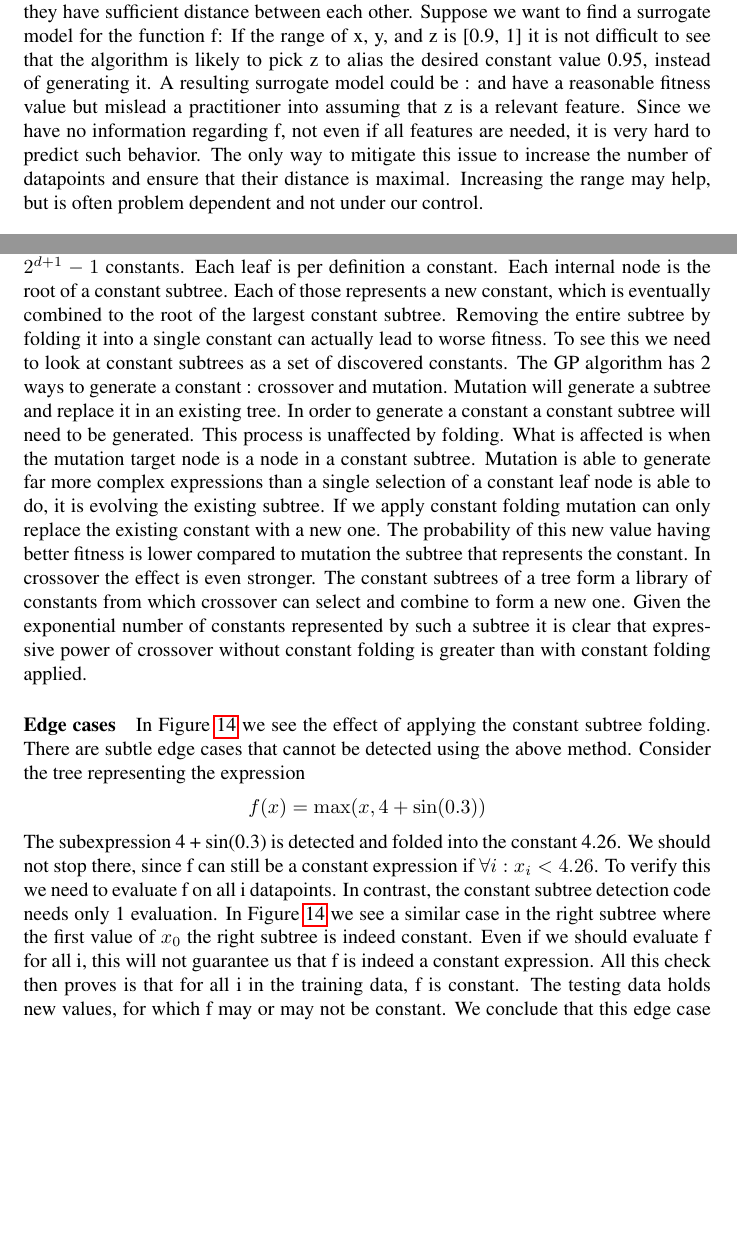
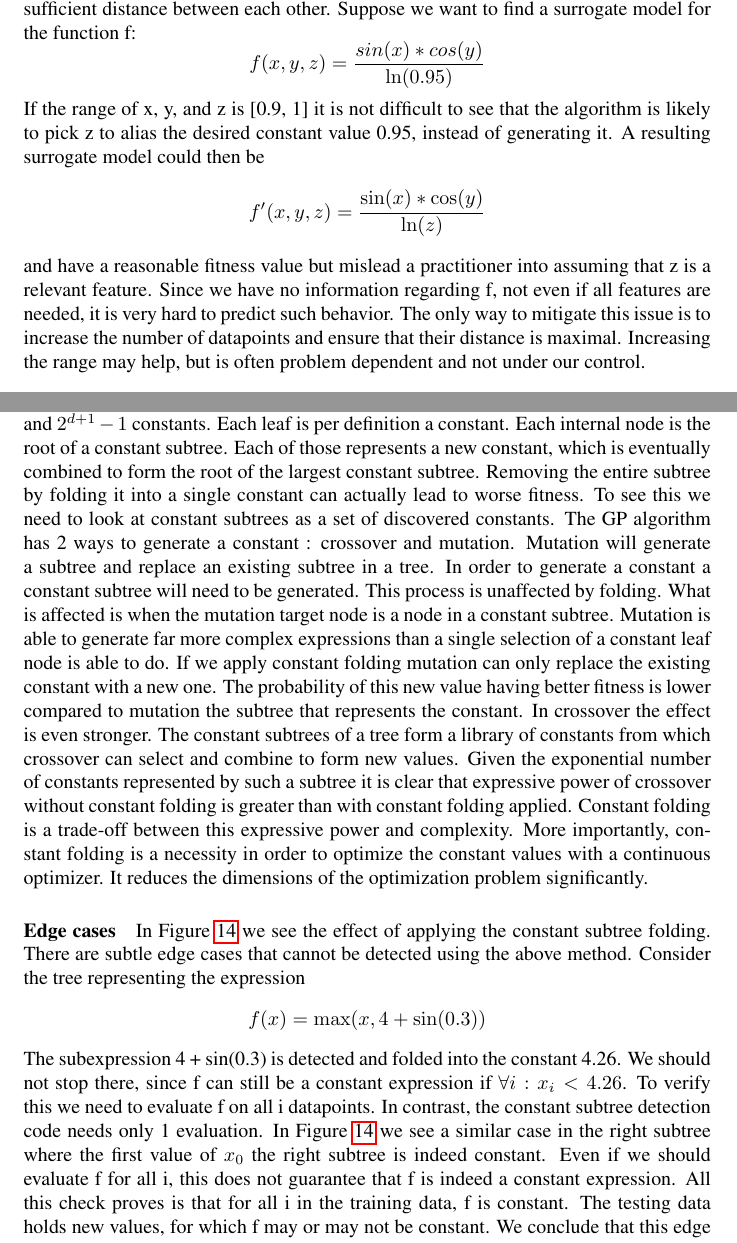
Before and after one commit to bencardoen/CSRM, a LaTeX thesis (thesis/hybrid/document.tex, which reads thesis/hybrid/constantoptimization.tex): two parts of pages 48 and 50 of 113 before the commit and two parts of pages 48 and 50 of 112 after it, joined at a grey line, cut so that both start at the same text, the shorter picture padded with empty space. Compiled offline with pdfLaTeX.

Commit message:
Revise ctopt v2
Signed-off-by: Ben Cardoen <bencardoen@gmail.com>

```diff
--- a/thesis/hybrid/constantoptimization.tex
+++ b/thesis/hybrid/constantoptimization.tex
@@ -25,14 +25,14 @@ It is still possible to create constant expressions by applying mutation and cro
 
 \paragraph{Constant aliasing}
 When we run the SR tool we do not know in advance which of our features influences the expected output. It is possible that some features have little or no effect whatsoever. If we have a feature z that has no effect on Y it is possible that, when the number of datapoints is low, the SR tool will start to use the values of z as a library of constant values. This unintended usage of z as a constant should be avoided at all costs as it will lead to a misleading surrogate model. In order to prevent this from occurring the values for any feature should be distinct and sampled so that they have sufficient distance between each other. Suppose we want to find a surrogate model for the function f:
-%\[
-%f(x, y, z) =\frac{sin(x) * cos(y)}{\ln(0.95)}
-%\]
-If the range of x, y, and z is [0.9, 1] it is not difficult to see that the algorithm is likely to pick z to alias the desired constant value 0.95, instead of generating it. A resulting surrogate model could be :
-%\[
-%f'(x, y, z) =\frac{\sin(x) * \cos(y)}{\ln(z)}
-%\]
-and have a reasonable fitness value but mislead a practitioner into assuming that z is a relevant feature. Since we have no information regarding f, not even if all features are needed, it is very hard to predict such behavior. The only way to mitigate this issue to increase the number of datapoints and ensure that their distance is maximal. Increasing the range may help, but is often problem dependent and not under our control.
+\[
+f(x, y, z) =\frac{sin(x) * cos(y)}{\ln(0.95)}
+\]
+If the range of x, y, and z is [0.9, 1] it is not difficult to see that the algorithm is likely to pick z to alias the desired constant value 0.95, instead of generating it. A resulting surrogate model could then be
+\[
+f'(x, y, z) =\frac{\sin(x) * \cos(y)}{\ln(z)}
+\]
+and have a reasonable fitness value but mislead a practitioner into assuming that z is a relevant feature. Since we have no information regarding f, not even if all features are needed, it is very hard to predict such behavior. The only way to mitigate this issue is to increase the number of datapoints and ensure that their distance is maximal. Increasing the range may help, but is often problem dependent and not under our control.
 
 \subsubsection{Folding}\label{secconstfolding}
 
@@ -44,7 +44,7 @@ There is a counterargument to be made here: parts of a constant subtree can help
 We can use a depth sensitive objective function to try to mitigate this effect, but a more direct approach is replacing the subtrees.
 Using the previous constant expression detection technique we can collect all constant subtrees from a tree. We evaluate each subtree, and replace it with the constant value it represents.
 Constant folding requires an O(n) detection check, since the entire tree needs to be traversed. The folding operation itself is at worst O(n), if the entire tree is constant.
-% TODO subfigure
+
 \begin{figure}
     \centering
     \includegraphics[width=\textwidth,height=\textheight,keepaspectratio]{figures/prefold.png}
@@ -58,9 +58,8 @@ Constant folding requires an O(n) detection check, since the entire tree needs t
     \label{fig:postfold}
 \end{figure}
 \subparagraph{Analysis}
-This leads to savings in nodes and possibly a reduction in depth. These savings can have an effect on the convergence as well. Mutation and crossover will no longer operate on constant subtrees, and the iterations and place in the tree that becomes available can be used to improve the fitness of the tree. These two advantages are intuitive and expected. There is also a counterintuitive disadvantage to constant folding. A constant subtree is the algorithm's attempt at evolving a single constant. In constant folding we assume that the subtree only holds the information needed to represent this single constant, and therefore is more efficiently represented by that single constant. This is not true. A constant subtree with depth d represents between d and $2^{d+1}-1$ constants. Each leaf is per definition a constant. Each internal node is the root of a constant subtree. Each of those represents a new constant, which is eventually combined to the root of the largest constant subtree. Removing the entire subtree by folding it into a single constant can actually lead to worse fitness. To see this we need to look at constant subtrees as a set of discovered constants. The GP algorithm has 2 ways to generate a constant : crossover and mutation. Mutation will generate a subtree and replace it in an existing tree. In order to generate a constant a constant subtree will need to be generated. This process is unaffected by folding. What is affected is when the mutation target node is a node in a constant subtree. Mutation is able to generate far more complex expressions than a single selection of a constant leaf node is able to do, it is evolving the existing subtree. If we apply constant folding mutation can only replace the existing constant with a new one. The probability of this new value having better fitness is lower compared to mutation the subtree that represents the constant.
-In crossover the effect is even stronger. The constant subtrees of a tree form a library of constants from which crossover can select and combine to form a new one. Given the exponential number of constants represented by such a subtree it is clear that expressive power of crossover without constant folding is greater than with constant folding applied.
-% Figure
+Constant folding leads to savings in nodes and possibly a reduction in depth. These savings can have an effect on the convergence as well. Mutation and crossover will no longer operate on constant subtrees, and the iterations and space in the tree that becomes available can be used to improve the fitness of the tree. These two advantages are intuitive and expected. There is also a counterintuitive disadvantage to constant folding. A constant subtree is the algorithm's attempt at evolving a single constant. In constant folding we assume that the subtree only holds the information needed to represent this single constant, and therefore is more efficiently represented by that single constant. This is not true. A constant subtree with depth d represents between d and $2^{d+1}-1$ constants. Each leaf is per definition a constant. Each internal node is the root of a constant subtree. Each of those represents a new constant, which is eventually combined to form the root of the largest constant subtree. Removing the entire subtree by folding it into a single constant can actually lead to worse fitness. To see this we need to look at constant subtrees as a set of discovered constants. The GP algorithm has 2 ways to generate a constant : crossover and mutation. Mutation will generate a subtree and replace an existing subtree in a tree. In order to generate a constant a constant subtree will need to be generated. This process is unaffected by folding. What is affected is when the mutation target node is a node in a constant subtree. Mutation is able to generate far more complex expressions than a single selection of a constant leaf node is able to do. If we apply constant folding mutation can only replace the existing constant with a new one. The probability of this new value having better fitness is lower compared to mutation the subtree that represents the constant.
+In crossover the effect is even stronger. The constant subtrees of a tree form a library of constants from which crossover can select and combine to form new values. Given the exponential number of constants represented by such a subtree it is clear that expressive power of crossover without constant folding is greater than with constant folding applied. Constant folding is a trade-off between this expressive power and complexity. More importantly, constant folding is a necessity in order to optimize the constant values with a continuous optimizer. It reduces the dimensions of the optimization problem significantly.
 
 \paragraph{Edge cases}
 In Figure \ref{fig:postfold} we see the effect of applying the constant subtree folding.
@@ -68,10 +67,9 @@ There are subtle edge cases that cannot be detected using the above method. Cons
 \[
 f(x) = \max(x, 4 + \sin(0.3))
 \]
-% Link to image
 The subexpression 4 + sin(0.3) is detected and folded into the constant 4.26.
 We should not stop there, since f can still be a constant expression if $\forall i :  x_i < 4.26$. To verify this we need to evaluate f on all i datapoints. In contrast, the constant subtree detection code needs only 1 evaluation. In Figure \ref{fig:postfold} we see a similar case in the right subtree where the first value of $x_0$ the right subtree is indeed constant.
-Even if we should evaluate f for all i, this will not guarantee us that f is indeed a constant expression. All this check then proves is that for all i in the training data, f is constant. The testing data holds new values, for which f may or may not be constant. We conclude that this edge case cannot be prevented from occurring.
+Even if we should evaluate f for all i, this does not guarantee that f is indeed a constant expression. All this check proves is that for all i in the training data, f is constant. The testing data holds new values, for which f may or may not be constant. We conclude that this edge case cannot be prevented from occurring.
 Another case occurs in expressions of the form
 \[
 f(x, y) = \tan(y) * \sqrt{x/x}
```
Also changed, not shown: thesis/hybrid/document.pdf, thesis/hybrid/constantoptimization.tex (19 more changed lines).
